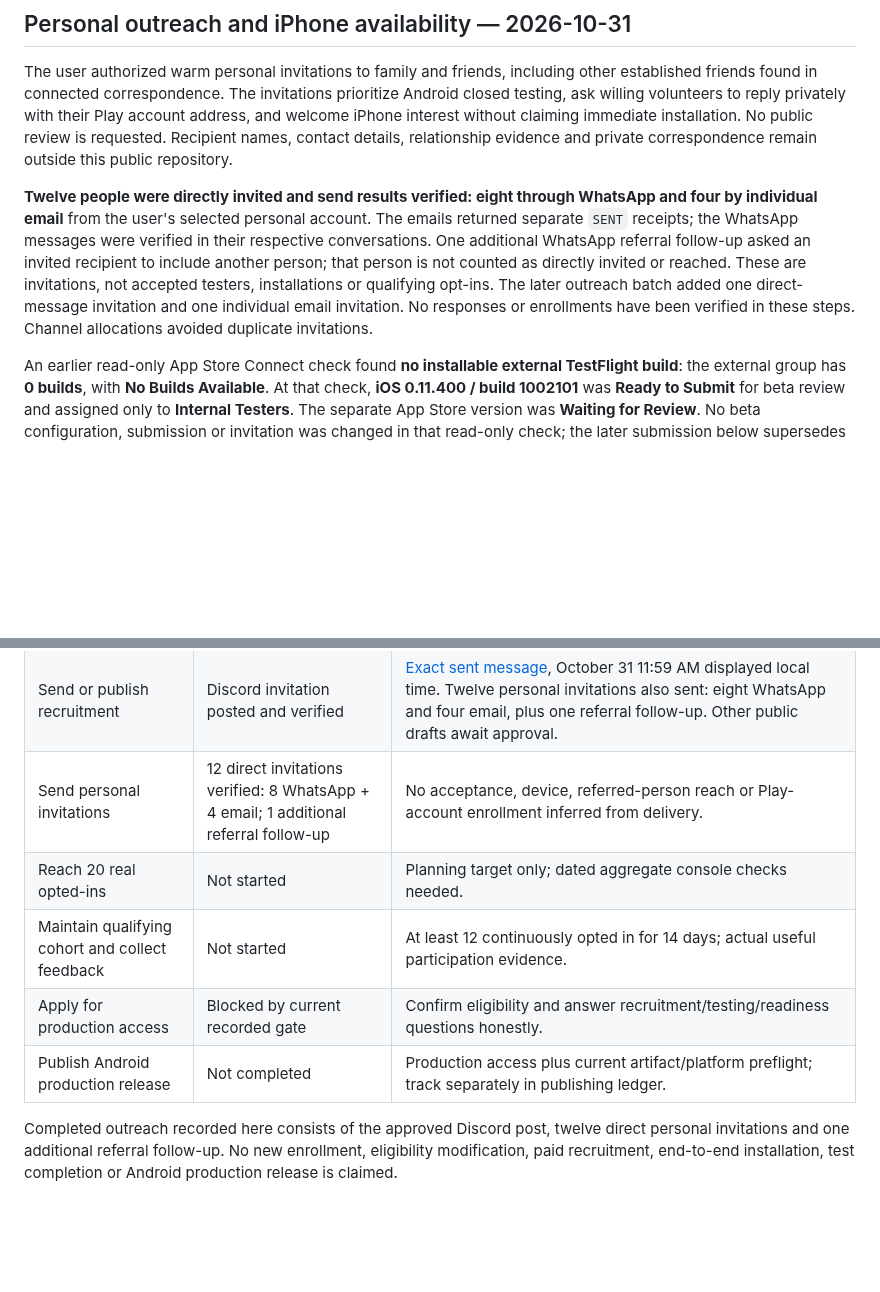
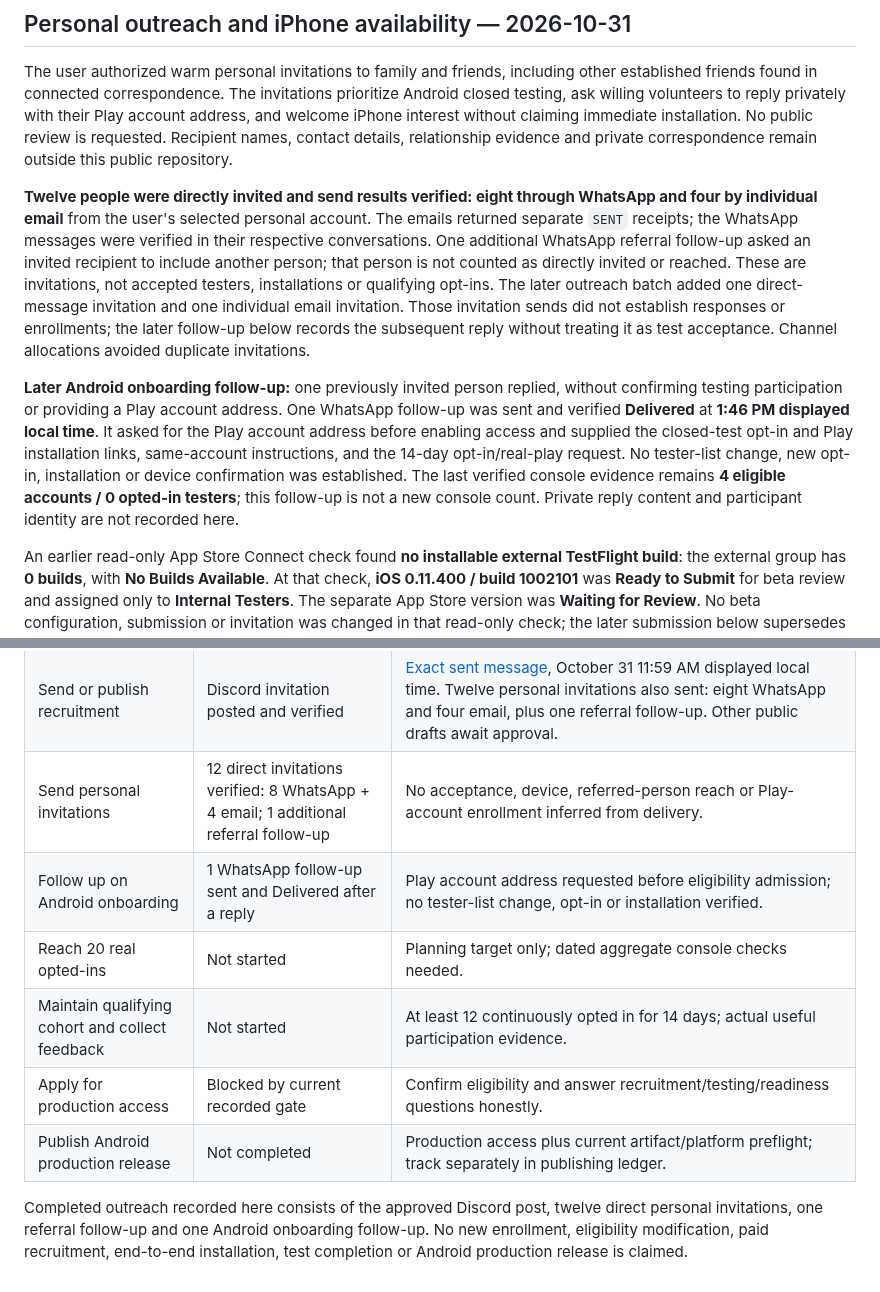
Before and after one commit to Globulation2/glob2-marketing, a Markdown page: planning/android-closed-test-recruitment.md, 2 parts joined by grey strips. GitHub-like rendering; blank space fills up the shorter version.

Commit message:
Record delivered Android onboarding follow-up
Record one delivered WhatsApp onboarding follow-up after a previously
invited person replied. The follow-up requested the Google Play account
address before eligibility admission and supplied the verified closed-test
and store links, same-account steps and fourteen-day testing request.
Exclude participant identity and private reply content from the public record.

Keep this reply separate from test acceptance: no Play account address,
tester-list change, opt-in, installation or device confirmation was
established. The dated console evidence remains four eligible accounts
and zero opted-in testers; message delivery is not a fresh console count.

Review the scoped diff/status, validate relative Markdown links and
whitespace, and stage only the completed recruitment record. Follow-up
remains private eligibility intake and verified actual closed-test opt-in.

```diff
--- a/planning/android-closed-test-recruitment.md
+++ b/planning/android-closed-test-recruitment.md
@@ -82,7 +82,9 @@ Use the approved colony/economy message. No compensation, review exchange, incen
 
 The user authorized warm personal invitations to family and friends, including other established friends found in connected correspondence. The invitations prioritize Android closed testing, ask willing volunteers to reply privately with their Play account address, and welcome iPhone interest without claiming immediate installation. No public review is requested. Recipient names, contact details, relationship evidence and private correspondence remain outside this public repository.
 
-**Twelve people were directly invited and send results verified: eight through WhatsApp and four by individual email** from the user's selected personal account. The emails returned separate `SENT` receipts; the WhatsApp messages were verified in their respective conversations. One additional WhatsApp referral follow-up asked an invited recipient to include another person; that person is not counted as directly invited or reached. These are invitations, not accepted testers, installations or qualifying opt-ins. The later outreach batch added one direct-message invitation and one individual email invitation. No responses or enrollments have been verified in these steps. Channel allocations avoided duplicate invitations.
+**Twelve people were directly invited and send results verified: eight through WhatsApp and four by individual email** from the user's selected personal account. The emails returned separate `SENT` receipts; the WhatsApp messages were verified in their respective conversations. One additional WhatsApp referral follow-up asked an invited recipient to include another person; that person is not counted as directly invited or reached. These are invitations, not accepted testers, installations or qualifying opt-ins. The later outreach batch added one direct-message invitation and one individual email invitation. Those invitation sends did not establish responses or enrollments; the later follow-up below records the subsequent reply without treating it as test acceptance. Channel allocations avoided duplicate invitations.
+
+**Later Android onboarding follow-up:** one previously invited person replied, without confirming testing participation or providing a Play account address. One WhatsApp follow-up was sent and verified **Delivered** at **1:46 PM displayed local time**. It asked for the Play account address before enabling access and supplied the closed-test opt-in and Play installation links, same-account instructions, and the 14-day opt-in/real-play request. No tester-list change, new opt-in, installation or device confirmation was established. The last verified console evidence remains **4 eligible accounts / 0 opted-in testers**; this follow-up is not a new console count. Private reply content and participant identity are not recorded here.
 
 An earlier read-only App Store Connect check found **no installable external TestFlight build**: the external group has **0 builds**, with **No Builds Available**. At that check, **iOS 0.11.400 / build 1002101** was **Ready to Submit** for beta review and assigned only to **Internal Testers**. The separate App Store version was **Waiting for Review**. No beta configuration, submission or invitation was changed in that read-only check; the later submission below supersedes its configuration state.
 
@@ -131,9 +133,10 @@ Avoid committing email addresses, handles, group membership, private messages or
 | Select private intake and roster location | Discord DM intake selected; private roster location pending | Reply privately to the account operating the approved post; no participant identities belong in this repository. |
 | Send or publish recruitment | Discord invitation posted and verified | [Exact sent message](https://discord.com/channels/1545968030155280415/1545968030901604423/1566119400434700410), October 31 11:59 AM displayed local time. Twelve personal invitations also sent: eight WhatsApp and four email, plus one referral follow-up. Other public drafts await approval. |
 | Send personal invitations | 12 direct invitations verified: 8 WhatsApp + 4 email; 1 additional referral follow-up | No acceptance, device, referred-person reach or Play-account enrollment inferred from delivery. |
+| Follow up on Android onboarding | 1 WhatsApp follow-up sent and Delivered after a reply | Play account address requested before eligibility admission; no tester-list change, opt-in or installation verified. |
 | Reach 20 real opted-ins | Not started | Planning target only; dated aggregate console checks needed. |
 | Maintain qualifying cohort and collect feedback | Not started | At least 12 continuously opted in for 14 days; actual useful participation evidence. |
 | Apply for production access | Blocked by current recorded gate | Confirm eligibility and answer recruitment/testing/readiness questions honestly. |
 | Publish Android production release | Not completed | Production access plus current artifact/platform preflight; track separately in publishing ledger. |
 
-Completed outreach recorded here consists of the approved Discord post, twelve direct personal invitations and one additional referral follow-up. No new enrollment, eligibility modification, paid recruitment, end-to-end installation, test completion or Android production release is claimed.
+Completed outreach recorded here consists of the approved Discord post, twelve direct personal invitations, one referral follow-up and one Android onboarding follow-up. No new enrollment, eligibility modification, paid recruitment, end-to-end installation, test completion or Android production release is claimed.
```
